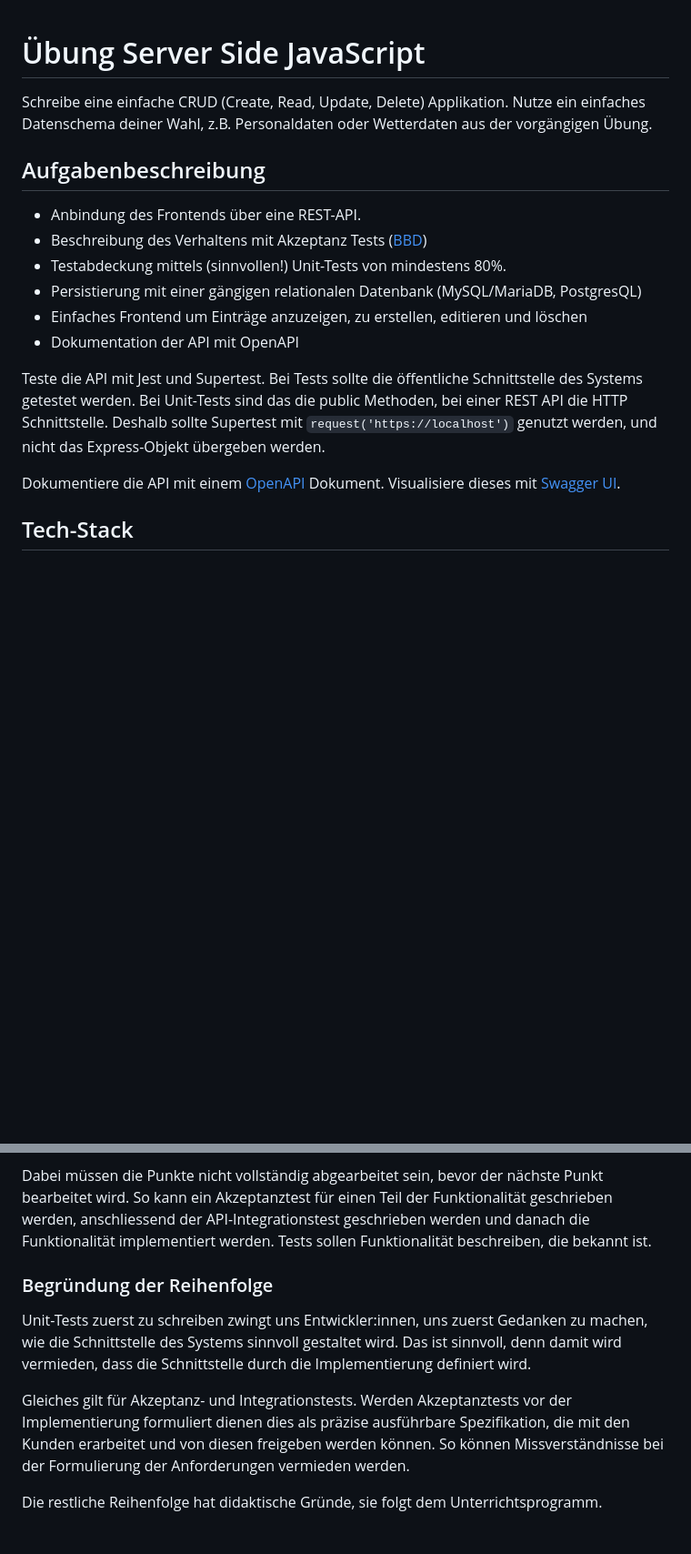
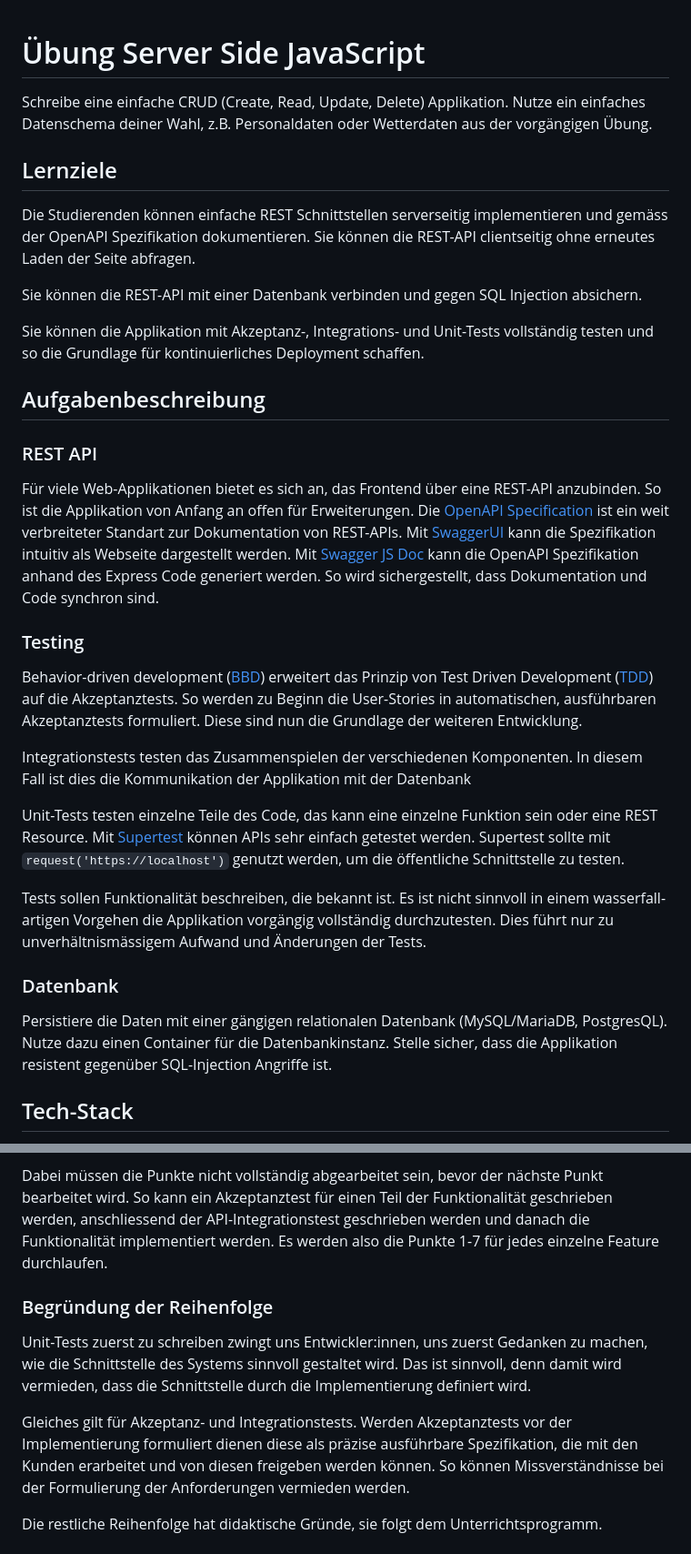
Before and after one commit to fhirter/webengineering, a Markdown page: Exercises/05_NodeJS/05_NodeJS.md, 2 parts joined by grey strips. Shown at 91% size. Drawn GitHub-style; blank space fills up the shorter version.

Commit message:
update exercise

```diff
--- a/Exercises/05_NodeJS/05_NodeJS.md
+++ b/Exercises/05_NodeJS/05_NodeJS.md
@@ -3,22 +3,43 @@
 Schreibe eine einfache CRUD (Create, Read, Update, Delete) Applikation.
 Nutze ein einfaches Datenschema deiner Wahl, z.B. Personaldaten oder Wetterdaten aus der vorgängigen Übung.
 
+## Lernziele
+Die Studierenden können einfache REST Schnittstellen serverseitig implementieren und gemäss der OpenAPI Spezifikation dokumentieren.
+Sie können die REST-API clientseitig ohne erneutes Laden der Seite abfragen.
+
+Sie können die REST-API mit einer Datenbank verbinden und gegen SQL Injection absichern.
+
+Sie können die Applikation mit Akzeptanz-, Integrations- und Unit-Tests vollständig testen und so die Grundlage für kontinuierliches Deployment schaffen.
+
 ## Aufgabenbeschreibung
+### REST API
+Für viele Web-Applikationen bietet es sich an, das Frontend über eine REST-API anzubinden.
+So ist die Applikation von Anfang an offen für Erweiterungen.
+Die [OpenAPI Specification](https://de.wikipedia.org/wiki/OpenAPI) ist ein weit verbreiteter Standart zur Dokumentation von REST-APIs.
+Mit [SwaggerUI](https://swagger.io/tools/swagger-ui/) kann die Spezifikation intuitiv als Webseite dargestellt werden.
+Mit [Swagger JS Doc](https://github.com/Surnet/swagger-jsdoc) kann die OpenAPI Spezifikation anhand des Express Code generiert werden.
+So wird sichergestellt, dass Dokumentation und Code synchron sind.
 
-- Anbindung des Frontends über eine REST-API.
-- Beschreibung des Verhaltens mit Akzeptanz Tests ([BBD](https://en.wikipedia.org/wiki/Behavior-driven_development))
-- Testabdeckung mittels (sinnvollen!) Unit-Tests von mindestens 80%.
-- Persistierung mit einer gängigen relationalen Datenbank (MySQL/MariaDB, PostgresQL)
-- Einfaches Frontend um Einträge anzuzeigen, zu erstellen, editieren und löschen
-- Dokumentation der API mit OpenAPI
+### Testing
+Behavior-driven development ([BBD](https://en.wikipedia.org/wiki/Behavior-driven_development)) erweitert das Prinzip von Test Driven Development ([TDD](https://en.wikipedia.org/wiki/Test-driven_development)) auf die Akzeptanztests.
+So werden zu Beginn die User-Stories in automatischen, ausführbaren Akzeptanztests formuliert.
+Diese sind nun die Grundlage der weiteren Entwicklung.
 
-Teste die API mit Jest und Supertest.
-Bei Tests sollte die öffentliche Schnittstelle des Systems getestet werden.
-Bei Unit-Tests sind das die public Methoden, bei einer REST API die HTTP Schnittstelle.
-Deshalb sollte Supertest mit `request('https://localhost')` genutzt werden, und nicht das Express-Objekt übergeben
-werden.
+Integrationstests testen das Zusammenspielen der verschiedenen Komponenten.
+In diesem Fall ist dies die Kommunikation der Applikation mit der Datenbank
 
-Dokumentiere die API mit einem [OpenAPI](https://www.openapis.org/) Dokument. Visualisiere dieses mit [Swagger UI](https://swagger.io/tools/swagger-ui/).
+Unit-Tests testen einzelne Teile des Code, das kann eine einzelne Funktion sein oder eine REST Resource.
+Mit [Supertest](https://github.com/ladjs/supertest) können APIs sehr einfach getestet werden.
+Supertest sollte mit `request('https://localhost')` genutzt werden, um die öffentliche Schnittstelle zu testen.
+
+Tests sollen Funktionalität beschreiben, die bekannt ist.
+Es ist nicht sinnvoll in einem wasserfall-artigen Vorgehen die Applikation vorgängig vollständig durchzutesten.
+Dies führt nur zu unverhältnismässigem Aufwand und Änderungen der Tests.
+
+### Datenbank
+Persistiere die Daten mit einer gängigen relationalen Datenbank (MySQL/MariaDB, PostgresQL).
+Nutze dazu einen Container für die Datenbankinstanz.
+Stelle sicher, dass die Applikation resistent gegenüber SQL-Injection Angriffe ist.
 
 ## Tech-Stack
 
@@ -43,16 +64,15 @@ Folgende Punkte sollen in dieser Reihenfolge erledigt werden:
 
 Dabei müssen die Punkte nicht vollständig abgearbeitet sein, bevor der nächste Punkt bearbeitet wird.
 So kann ein Akzeptanztest für einen Teil der Funktionalität geschrieben werden, anschliessend der API-Integrationstest geschrieben werden und danach die Funktionalität implementiert werden.
-Tests sollen Funktionalität beschreiben, die bekannt ist.
+Es werden also die Punkte 1-7 für jedes einzelne Feature durchlaufen.
 
 ### Begründung der Reihenfolge
 Unit-Tests zuerst zu schreiben zwingt uns Entwickler:innen, uns zuerst Gedanken zu machen, wie die Schnittstelle des
 Systems sinnvoll gestaltet wird.
-Das ist sinnvoll, denn damit wird vermieden, dass die Schnittstelle
-durch die Implementierung definiert wird.
+Das ist sinnvoll, denn damit wird vermieden, dass die Schnittstelle durch die Implementierung definiert wird.
 
 Gleiches gilt für Akzeptanz- und Integrationstests.
-Werden Akzeptanztests vor der Implementierung formuliert dienen dies als präzise ausführbare Spezifikation, die mit
+Werden Akzeptanztests vor der Implementierung formuliert dienen diese als präzise ausführbare Spezifikation, die mit
 den Kunden erarbeitet und von diesen freigeben werden können.
 So können Missverständnisse bei der Formulierung der Anforderungen vermieden werden.
 
```
